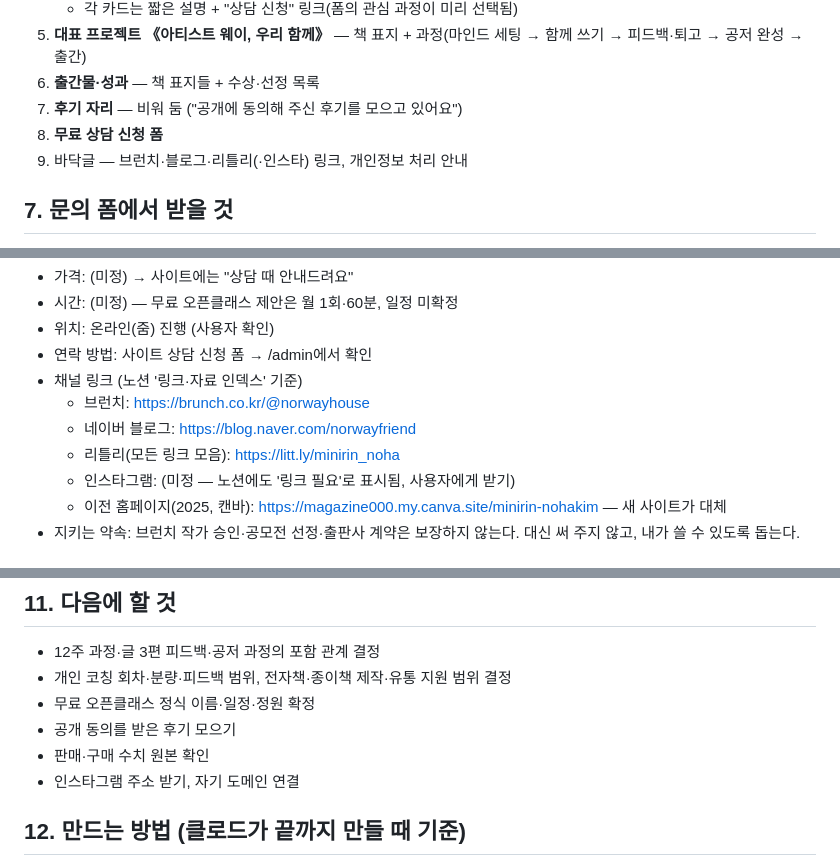
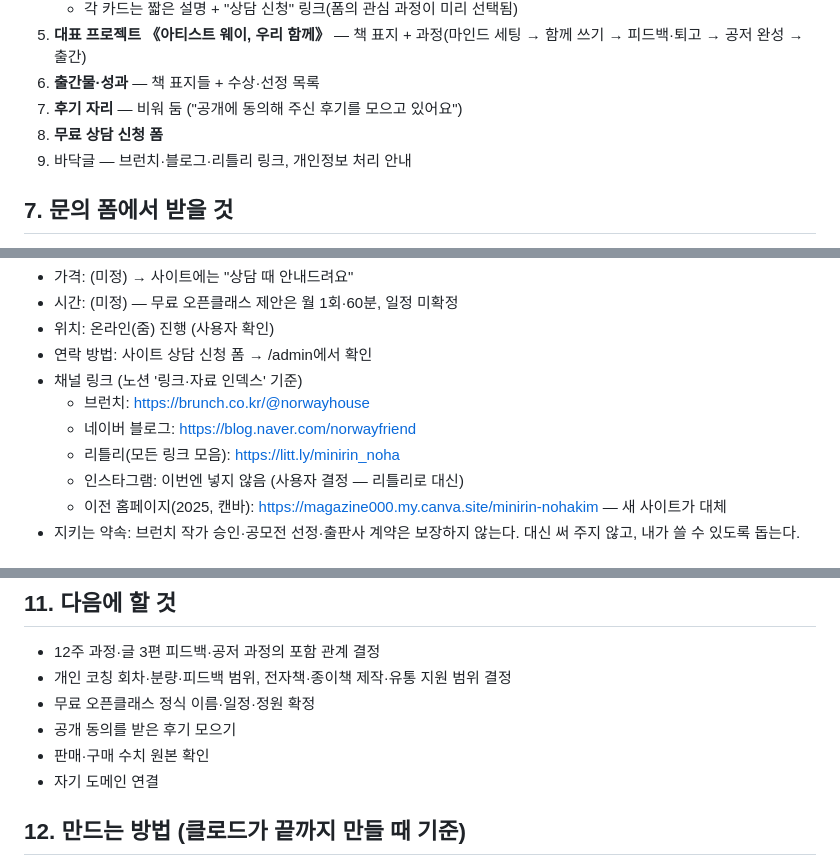
Before and after one commit to nohakim23/minirin-site, a Markdown page: docs/PRD.md, 3 parts joined by grey strips. Rendered like a GitHub page.

Commit message:
설계도: 인스타그램 빼고 리틀리 링크로 대신
Co-Authored-By: Claude Opus 5.5 <noreply@anthropic.com>

```diff
--- a/docs/PRD.md
+++ b/docs/PRD.md
@@ -82,7 +82,7 @@
 6. **출간물·성과** — 책 표지들 + 수상·선정 목록
 7. **후기 자리** — 비워 둠 ("공개에 동의해 주신 후기를 모으고 있어요")
 8. **무료 상담 신청 폼**
-9. 바닥글 — 브런치·블로그·리틀리(·인스타) 링크, 개인정보 처리 안내
+9. 바닥글 — 브런치·블로그·리틀리 링크, 개인정보 처리 안내
 
 ## 7. 문의 폼에서 받을 것
 - 이름, 연락처(이메일 또는 전화)
@@ -99,7 +99,7 @@
   - 브런치: https://brunch.co.kr/@norwayhouse
   - 네이버 블로그: https://blog.naver.com/norwayfriend
   - 리틀리(모든 링크 모음): https://litt.ly/minirin_noha
-  - 인스타그램: (미정 — 노션에도 '링크 필요'로 표시됨, 사용자에게 받기)
+  - 인스타그램: 이번엔 넣지 않음 (사용자 결정 — 리틀리로 대신)
   - 이전 홈페이지(2025, 캔바): https://magazine000.my.canva.site/minirin-nohakim — 새 사이트가 대체
 - 지키는 약속: 브런치 작가 승인·공모전 선정·출판사 계약은 보장하지 않는다. 대신 써 주지 않고, 내가 쓸 수 있도록 돕는다.
 
@@ -126,7 +126,7 @@
 - 무료 오픈클래스 정식 이름·일정·정원 확정
 - 공개 동의를 받은 후기 모으기
 - 판매·구매 수치 원본 확인
-- 인스타그램 주소 받기, 자기 도메인 연결
+- 자기 도메인 연결
 
 ## 12. 만드는 방법 (클로드가 끝까지 만들 때 기준)
 - 분위기: **고급스러운** — 출판사 책처럼 차분하고 격 있게. 기획안의 '따뜻함·안심·신뢰, 함께 쓰는 작업실'을 함께 지킨다(차갑거나 화려하지 않게).
```
